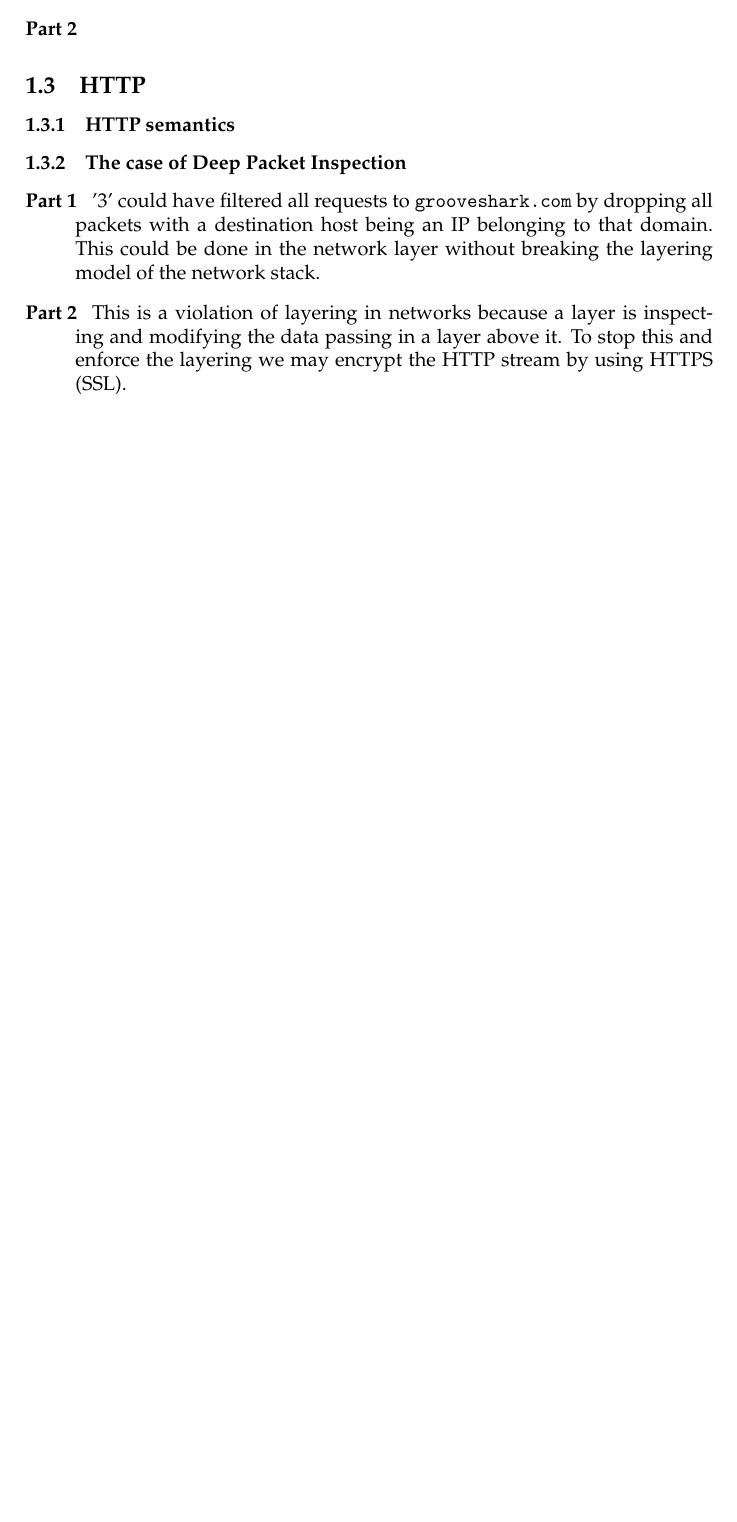
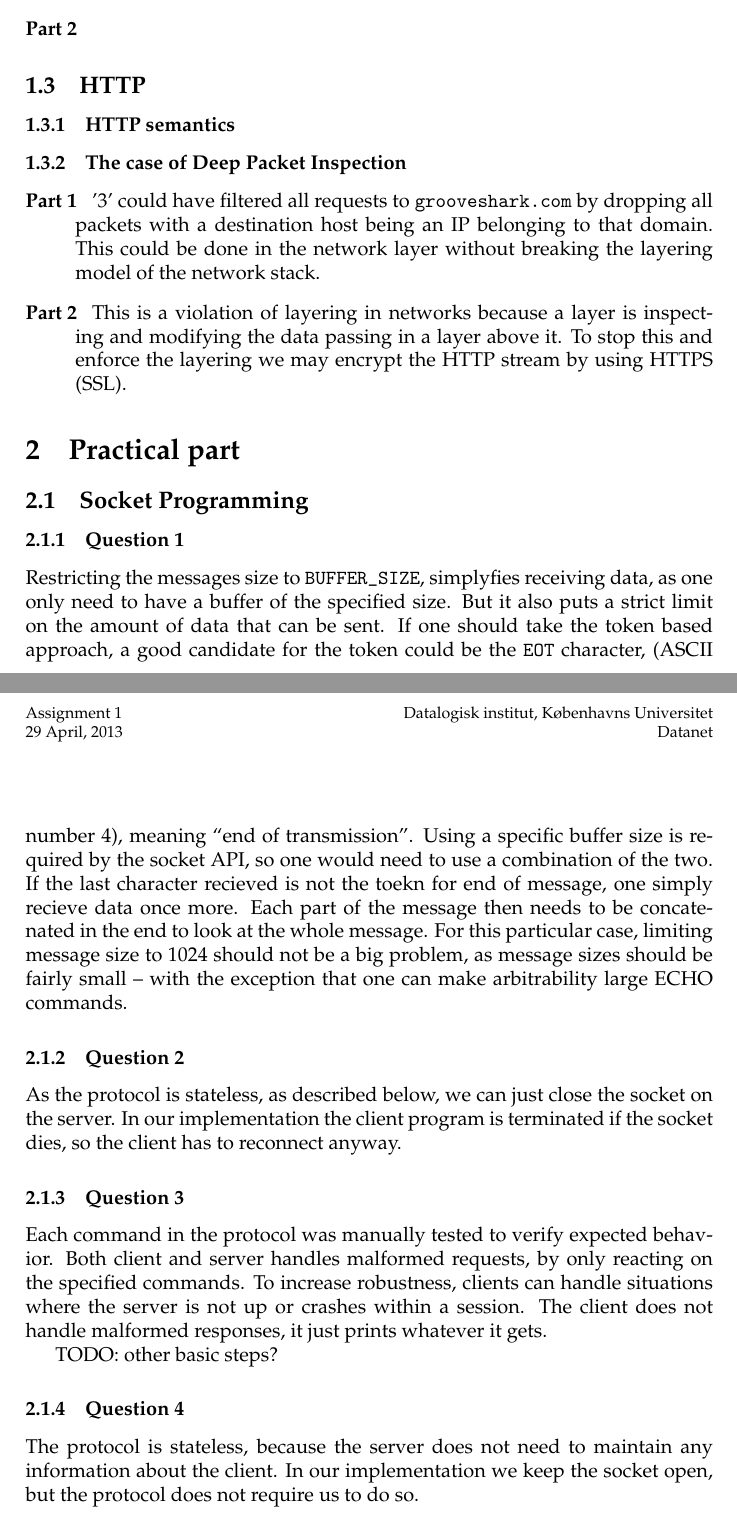
Before and after one commit to brunsgaard/datanet, a LaTeX problem sheet (assignment1/latex/main.tex, which reads assignment1/latex/sections/practical.tex): part of page 2 of 2 before the commit and two parts of pages 2 and 3 of 3 after it, the two joined at a grey line, cut so that both start at the same text, the shorter picture padded with empty space. Compiled offline with pdfLaTeX.

Commit message:
pratical part added

```diff
--- /dev/null
+++ b/assignment1/latex/sections/practical.tex
@@ -0,0 +1,24 @@
+
+\section{Practical part}
+\subsection{Socket Programming}
+
+\subsubsection{Question 1}
+
+Restricting the messages size to \texttt{BUFFER\_SIZE}, simplyfies receiving data, as one only need to have a buffer of the specified size. But it also puts a strict limit on the amount of data that can be sent.
+If one should take the token based approach, a good candidate for the token could be the \texttt{EOT} character, (ASCII number 4), meaning ``end of transmission''.
+Using a specific buffer size is required by the socket API, so one would need to use a combination of the two. If the last character recieved is not the toekn for end of message, one simply recieve data once more. Each part of the message then needs to be concatenated in the end to look at the whole message.
+For this particular case, limiting message size to 1024 should not be a big problem, as message sizes should be fairly small -- with the exception that one can make arbitrability large ECHO commands.
+
+\subsubsection{Question 2}
+
+As the protocol is stateless, as described below, we can just close the socket on the server. In our implementation the client program is terminated if the socket dies, so the client has to reconnect anyway.
+
+\subsubsection{Question 3}
+
+Each command in the protocol was manually tested to verify expected behavior. Both client and server handles malformed requests, by only reacting on the specified commands. To increase robustness, clients can handle situations where the server is not up or crashes within a session. The client does not handle malformed responses, it just prints whatever it gets.
+
+TODO: other basic steps?
+
+\subsubsection{Question 4}
+
+The protocol is stateless, because the server does not need to maintain any information about the client. In our implementation we keep the socket open, but the protocol does not require us to do so.
```
Also changed, not shown: assignment1/latex/main.tex (+2 -0 lines).
